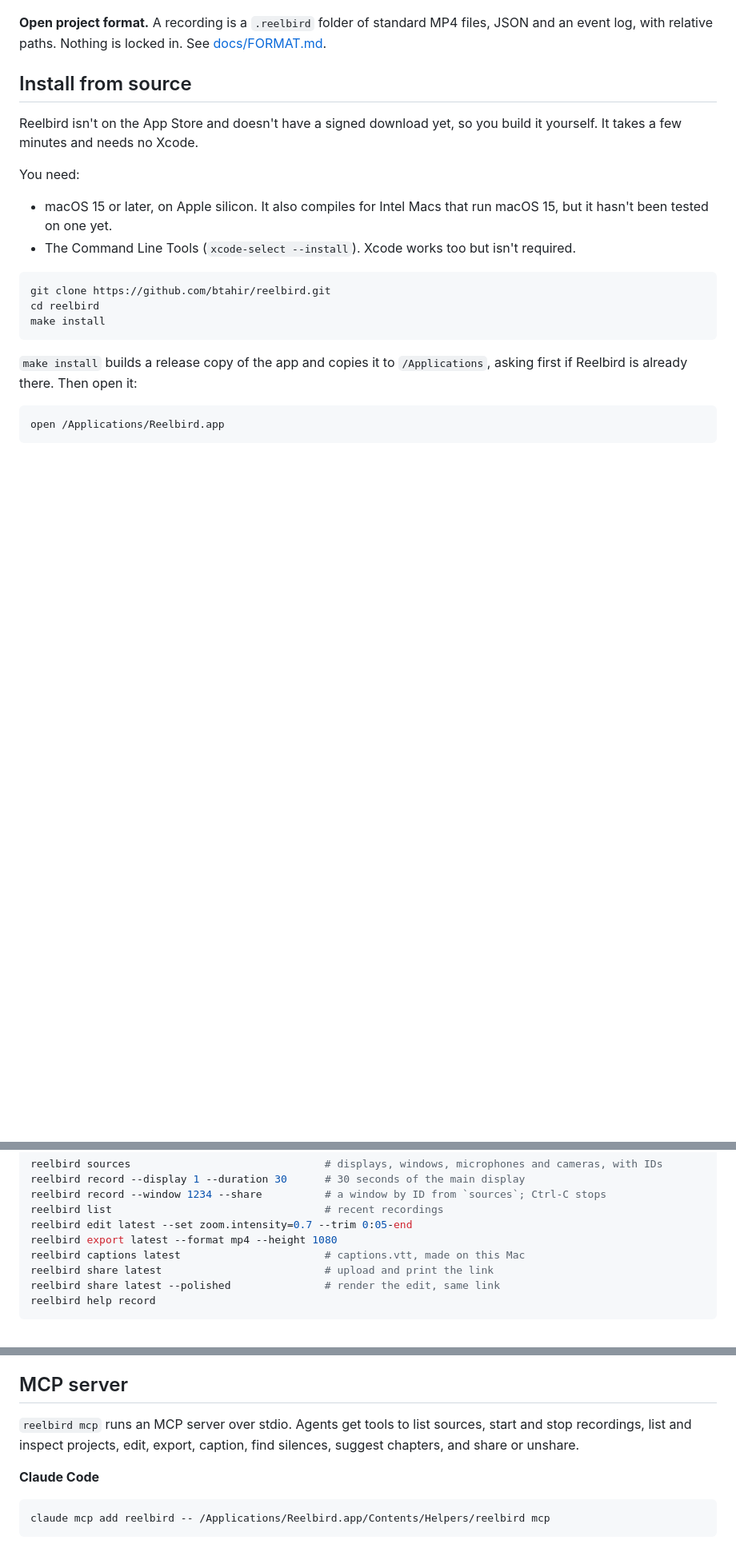
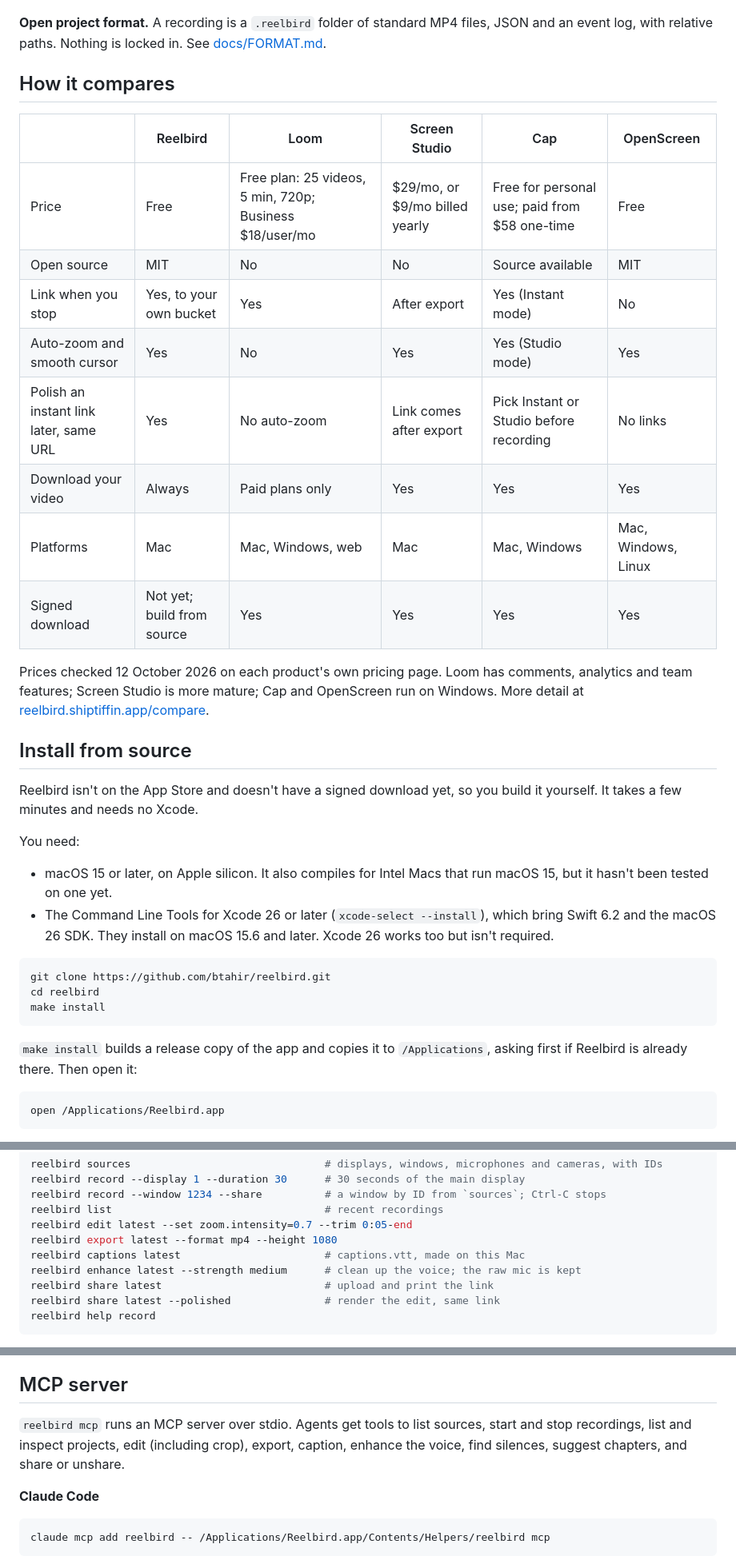
Before and after one commit to Orillian/reelbird, a Markdown page: README.md, 3 parts joined by grey strips. Shown at 80% size. GitHub-like rendering; blank space fills up the shorter version.

````diff
--- a/README.md
+++ b/README.md
@@ -52,5 +72,20 @@ Screenshots go in brand/screenshots/. Uncomment once they exist.
 
 **Open project format.** A recording is a `.reelbird` folder of standard MP4 files, JSON and an event log, with relative paths. Nothing is locked in. See [docs/FORMAT.md](docs/FORMAT.md).
+
+## How it compares
+
+| | Reelbird | Loom | Screen Studio | Cap | OpenScreen |
+|---|---|---|---|---|---|
+| Price | Free | Free plan: 25 videos, 5 min, 720p; Business $18/user/mo | $29/mo, or $9/mo billed yearly | Free for personal use; paid from $58 one-time | Free |
+| Open source | MIT | No | No | Source available | MIT |
+| Link when you stop | Yes, to your own bucket | Yes | After export | Yes (Instant mode) | No |
+| Auto-zoom and smooth cursor | Yes | No | Yes | Yes (Studio mode) | Yes |
+| Polish an instant link later, same URL | Yes | No auto-zoom | Link comes after export | Pick Instant or Studio before recording | No links |
+| Download your video | Always | Paid plans only | Yes | Yes | Yes |
+| Platforms | Mac | Mac, Windows, web | Mac | Mac, Windows | Mac, Windows, Linux |
+| Signed download | Not yet; build from source | Yes | Yes | Yes | Yes |
+
+Prices checked 12 October 2026 on each product's own pricing page. Loom has comments, analytics and team features; Screen Studio is more mature; Cap and OpenScreen run on Windows. More detail at [reelbird.shiptiffin.app/compare](https://reelbird.shiptiffin.app/compare/).
 
 ## Install from source
 
@@ -59,7 +94,7 @@ Reelbird isn't on the App Store and doesn't have a signed download yet, so you b
 You need:
 
 - macOS 15 or later, on Apple silicon. It also compiles for Intel Macs that run macOS 15, but it hasn't been tested on one yet.
-- The Command Line Tools (`xcode-select --install`). Xcode works too but isn't required.
+- The Command Line Tools for Xcode 26 or later (`xcode-select --install`), which bring Swift 6.2 and the macOS 26 SDK. They install on macOS 15.6 and later. Xcode 26 works too but isn't required.
 
 ```sh
 git clone https://github.com/btahir/reelbird.git
@@ -150,6 +185,7 @@ reelbird list                                  # recent recordings
 reelbird edit latest --set zoom.intensity=0.7 --trim 0:05-end
 reelbird export latest --format mp4 --height 1080
 reelbird captions latest                       # captions.vtt, made on this Mac
+reelbird enhance latest --strength medium      # clean up the voice; the raw mic is kept
 reelbird share latest                          # upload and print the link
 reelbird share latest --polished               # render the edit, same link
 reelbird help record
@@ -163,7 +199,7 @@ When you record from a terminal, macOS asks for Screen Recording permission for
 
 ## MCP server
 
-`reelbird mcp` runs an MCP server over stdio. Agents get tools to list sources, start and stop recordings, list and inspect projects, edit, export, caption, find silences, suggest chapters, and share or unshare.
+`reelbird mcp` runs an MCP server over stdio. Agents get tools to list sources, start and stop recordings, list and inspect projects, edit (including crop), export, caption, enhance the voice, find silences, suggest chapters, and share or unshare.
 
 **Claude Code**
 
````
Also changed, not shown: other parts of README.md (+47 -27 lines).
